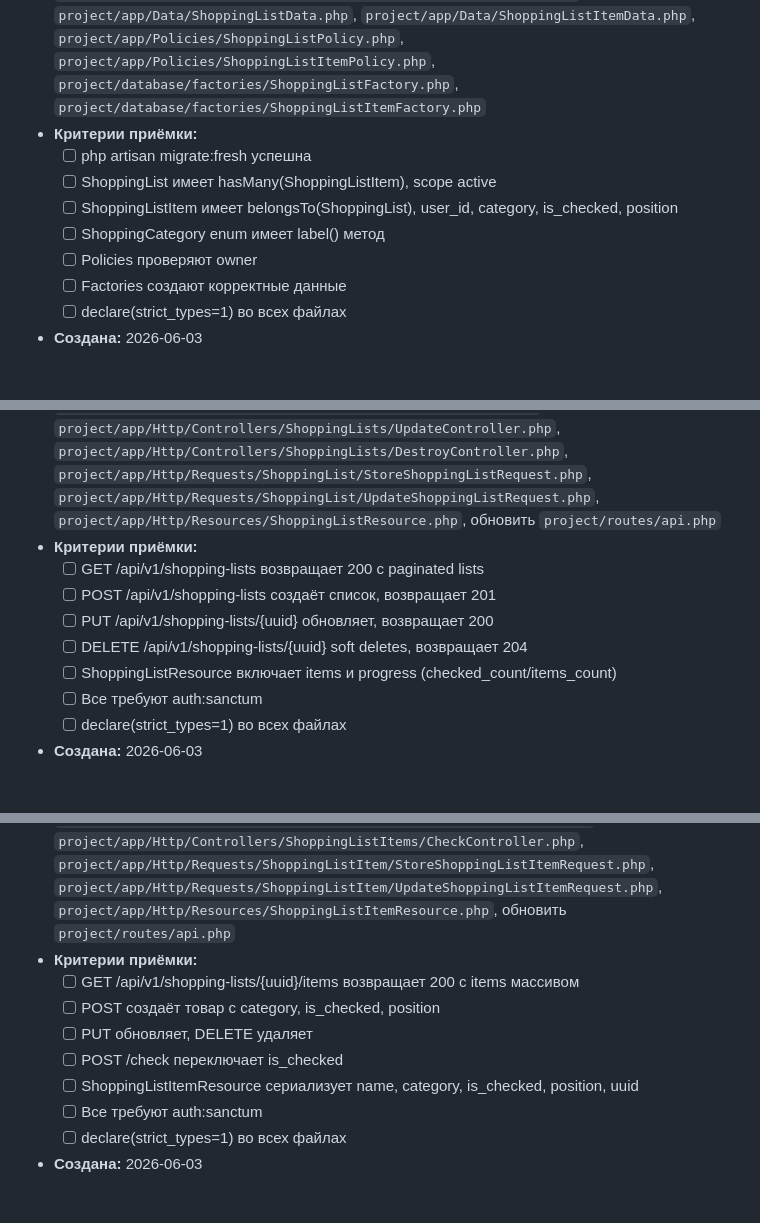
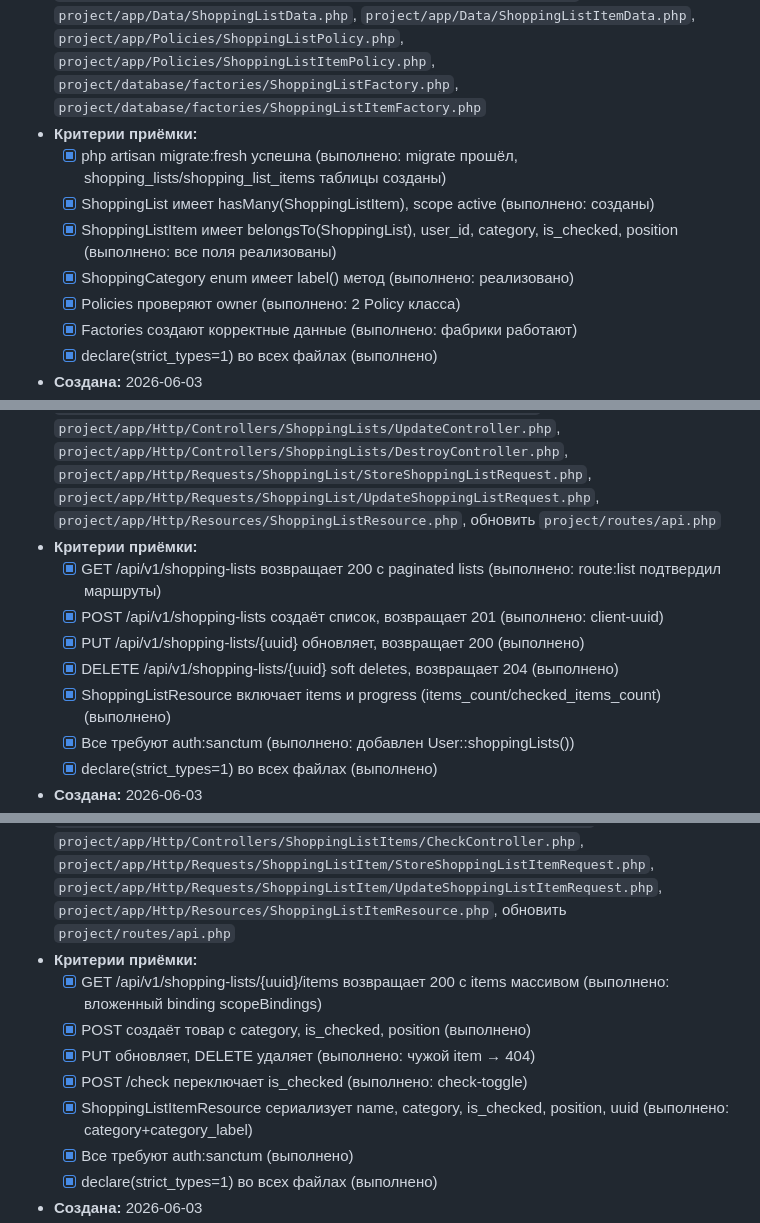
Before and after one commit to AlexEdkiy/Napominalky, a Markdown page: docs/TASKS.md, 3 parts joined by grey strips. Drawn GitHub-style; blank space fills up the shorter version.

```diff
--- a/docs/TASKS.md
+++ b/docs/TASKS.md
@@ -507,11 +507,11 @@
 - **Реализация:** app/Enums/ShoppingCategory.php, app/Models/{ShoppingList.php, ShoppingListItem.php}, миграции create_shopping_lists_table и create_shopping_list_items_table, app/Data/{ShoppingListData.php, ShoppingListItemData.php}, app/Policies/{ShoppingListPolicy.php, ShoppingListItemPolicy.php}, factories.
 - **Файлы:** `project/app/Enums/ShoppingCategory.php`, `project/app/Models/ShoppingList.php`, `project/app/Models/ShoppingListItem.php`, `project/database/migrations/*_create_shopping_lists_table.php`, `project/database/migrations/*_create_shopping_list_items_table.php`, `project/app/Data/ShoppingListData.php`, `project/app/Data/ShoppingListItemData.php`, `project/app/Policies/ShoppingListPolicy.php`, `project/app/Policies/ShoppingListItemPolicy.php`, `project/database/factories/ShoppingListFactory.php`, `project/database/factories/ShoppingListItemFactory.php`
 - **Критерии приёмки:**
-  - [ ] php artisan migrate:fresh успешна
-  - [ ] ShoppingList имеет hasMany(ShoppingListItem), scope active
-  - [ ] ShoppingListItem имеет belongsTo(ShoppingList), user_id, category, is_checked, position
-  - [ ] ShoppingCategory enum имеет label() метод
-  - [ ] Policies проверяют owner
-  - [ ] Factories создают корректные данные
-  - [ ] declare(strict_types=1) во всех файлах
+  - [x] php artisan migrate:fresh успешна (выполнено: migrate прошёл, shopping_lists/shopping_list_items таблицы созданы)
+  - [x] ShoppingList имеет hasMany(ShoppingListItem), scope active (выполнено: созданы)
+  - [x] ShoppingListItem имеет belongsTo(ShoppingList), user_id, category, is_checked, position (выполнено: все поля реализованы)
+  - [x] ShoppingCategory enum имеет label() метод (выполнено: реализовано)
+  - [x] Policies проверяют owner (выполнено: 2 Policy класса)
+  - [x] Factories создают корректные данные (выполнено: фабрики работают)
+  - [x] declare(strict_types=1) во всех файлах (выполнено)
 - **Создана:** 2026-06-03
@@ -548,11 +548,11 @@
 - **Реализация:** app/Http/Controllers/ShoppingLists/{IndexController, StoreController, ShowController, UpdateController, DestroyController}.php, app/Http/Requests/ShoppingList/{StoreShoppingListRequest, UpdateShoppingListRequest}.php, app/Http/Resources/ShoppingListResource.php, routes.
 - **Файлы:** `project/app/Http/Controllers/ShoppingLists/IndexController.php`, `project/app/Http/Controllers/ShoppingLists/StoreController.php`, `project/app/Http/Controllers/ShoppingLists/ShowController.php`, `project/app/Http/Controllers/ShoppingLists/UpdateController.php`, `project/app/Http/Controllers/ShoppingLists/DestroyController.php`, `project/app/Http/Requests/ShoppingList/StoreShoppingListRequest.php`, `project/app/Http/Requests/ShoppingList/UpdateShoppingListRequest.php`, `project/app/Http/Resources/ShoppingListResource.php`, обновить `project/routes/api.php`
 - **Критерии приёмки:**
-  - [ ] GET /api/v1/shopping-lists возвращает 200 с paginated lists
-  - [ ] POST /api/v1/shopping-lists создаёт список, возвращает 201
-  - [ ] PUT /api/v1/shopping-lists/{uuid} обновляет, возвращает 200
-  - [ ] DELETE /api/v1/shopping-lists/{uuid} soft deletes, возвращает 204
-  - [ ] ShoppingListResource включает items и progress (checked_count/items_count)
-  - [ ] Все требуют auth:sanctum
-  - [ ] declare(strict_types=1) во всех файлах
+  - [x] GET /api/v1/shopping-lists возвращает 200 с paginated lists (выполнено: route:list подтвердил маршруты)
+  - [x] POST /api/v1/shopping-lists создаёт список, возвращает 201 (выполнено: client-uuid)
+  - [x] PUT /api/v1/shopping-lists/{uuid} обновляет, возвращает 200 (выполнено)
+  - [x] DELETE /api/v1/shopping-lists/{uuid} soft deletes, возвращает 204 (выполнено)
+  - [x] ShoppingListResource включает items и progress (items_count/checked_items_count) (выполнено)
+  - [x] Все требуют auth:sanctum (выполнено: добавлен User::shoppingLists())
+  - [x] declare(strict_types=1) во всех файлах (выполнено)
 - **Создана:** 2026-06-03
@@ -569,11 +569,11 @@
 - **Реализация:** app/Http/Controllers/ShoppingListItems/{IndexController, StoreController, UpdateController, DestroyController, CheckController}.php, requests, app/Http/Resources/ShoppingListItemResource.php, routes.
 - **Файлы:** `project/app/Http/Controllers/ShoppingListItems/IndexController.php`, `project/app/Http/Controllers/ShoppingListItems/StoreController.php`, `project/app/Http/Controllers/ShoppingListItems/UpdateController.php`, `project/app/Http/Controllers/ShoppingListItems/DestroyController.php`, `project/app/Http/Controllers/ShoppingListItems/CheckController.php`, `project/app/Http/Requests/ShoppingListItem/StoreShoppingListItemRequest.php`, `project/app/Http/Requests/ShoppingListItem/UpdateShoppingListItemRequest.php`, `project/app/Http/Resources/ShoppingListItemResource.php`, обновить `project/routes/api.php`
 - **Критерии приёмки:**
-  - [ ] GET /api/v1/shopping-lists/{uuid}/items возвращает 200 с items массивом
-  - [ ] POST создаёт товар с category, is_checked, position
-  - [ ] PUT обновляет, DELETE удаляет
-  - [ ] POST /check переключает is_checked
-  - [ ] ShoppingListItemResource сериализует name, category, is_checked, position, uuid
-  - [ ] Все требуют auth:sanctum
-  - [ ] declare(strict_types=1) во всех файлах
+  - [x] GET /api/v1/shopping-lists/{uuid}/items возвращает 200 с items массивом (выполнено: вложенный binding scopeBindings)
+  - [x] POST создаёт товар с category, is_checked, position (выполнено)
+  - [x] PUT обновляет, DELETE удаляет (выполнено: чужой item → 404)
+  - [x] POST /check переключает is_checked (выполнено: check-toggle)
+  - [x] ShoppingListItemResource сериализует name, category, is_checked, position, uuid (выполнено: category+category_label)
+  - [x] Все требуют auth:sanctum (выполнено)
+  - [x] declare(strict_types=1) во всех файлах (выполнено)
 - **Создана:** 2026-06-03
```
Also changed, not shown: other parts of docs/TASKS.md (+42 -42 lines).
